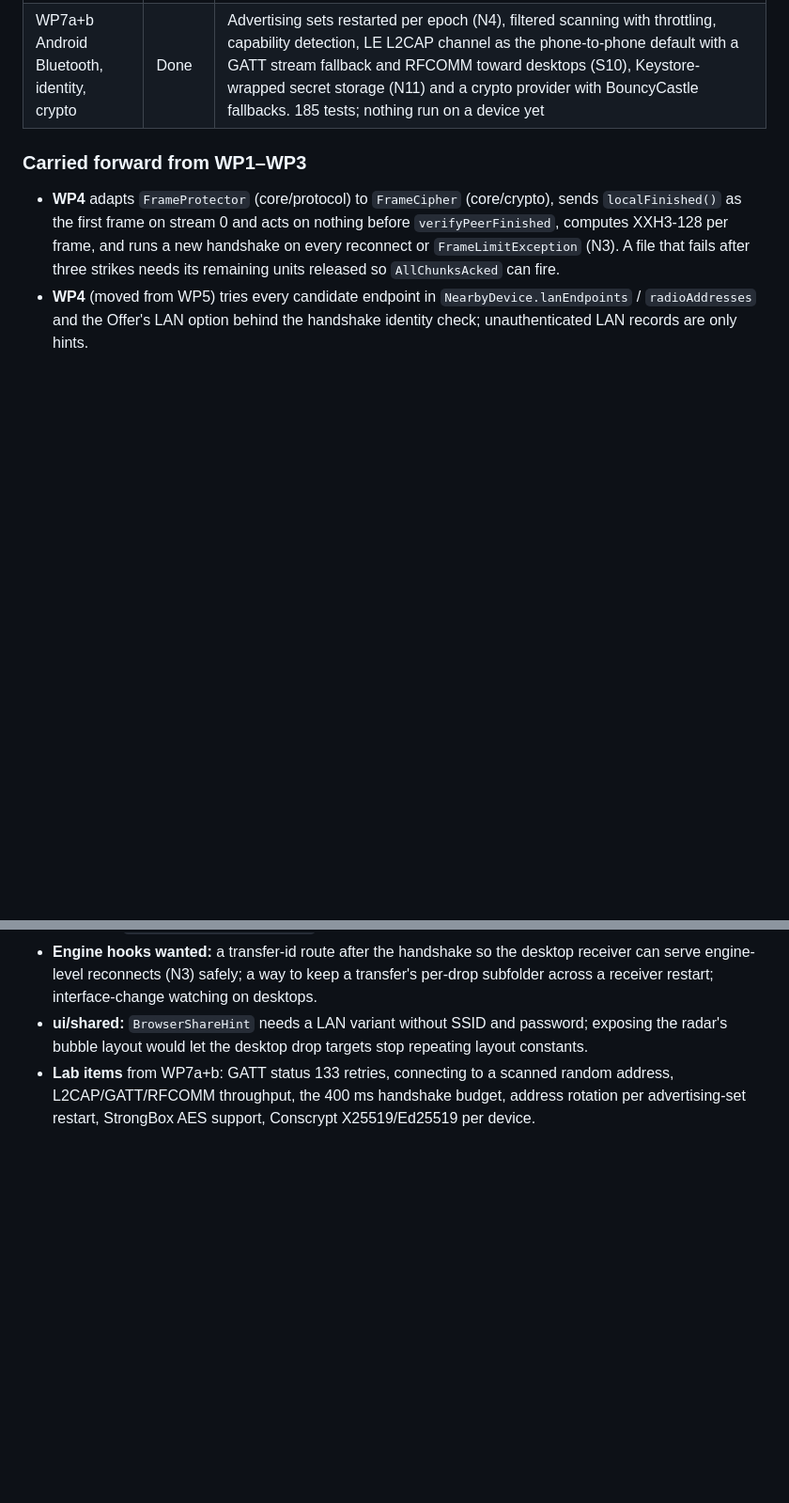
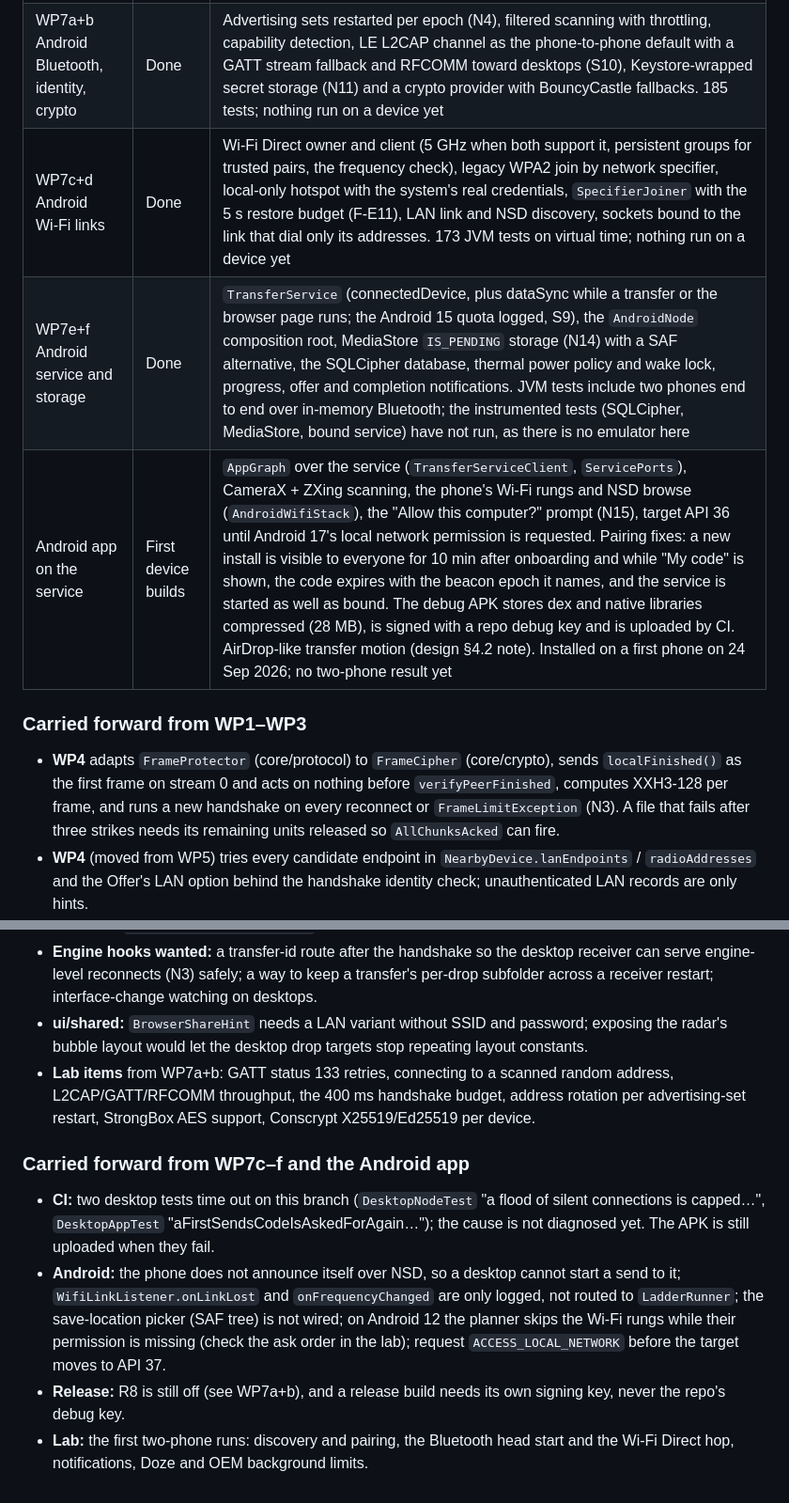
Before and after one commit to ravi3594444/scan-me, a Markdown page: docs/implementation-plan.md, 2 parts joined by grey strips. Shown at 94% size. GitHub-like rendering; blank space fills up the shorter version.

Commit message:
Log WP7c–f and the Android app in the implementation plan
Rows for the Android Wi-Fi links, the transfer service and storage, and
the app running on the service (first phone builds, pairing fixes, the
debug APK, the transfer motion), plus what they carry forward: the two
desktop test timeouts, the Android gaps, release signing and the first
two-phone lab runs.

Co-Authored-By: Claude Opus 5.5 <noreply@anthropic.com>
Claude-Session: https://claude.ai/code/session_01T4CLDVhShpWfhdLVeXXecA

```diff
--- a/docs/implementation-plan.md
+++ b/docs/implementation-plan.md
@@ -267,6 +267,9 @@ Calendar if sessions run back to back with same‑day review: the device‑free
 | WP8 Shared UI and Android shell | Done | Radar, send and receive flows, drop animation, tray, dashboard tabs, onboarding, `en` + `hi` strings (Hindi needs native review), accessibility, presenters, screenshot tests; Android share sheet, direct-share shortcuts, just-in-time permissions. 157 + 20 tests. Not built yet: CameraX/ZXing scanning and progress notifications (need WP7's service) |
 | WP10a Desktop shell and LAN path | Done | New `platform/desktop-common` (JmDNS discovery, LAN rung, per-OS folders, file secret storage with an OS-wrap seam, desktop database, the engine's `ResumeStore` adapter and 24 h sweep, `DesktopNode` composition root); `ui/desktop` window, drop zone, tray, notifications, shortcuts, single instance. Two desktops pair with the SAS and send a folder of 1,000 files end to end over loopback. 136 tests |
 | WP7a+b Android Bluetooth, identity, crypto | Done | Advertising sets restarted per epoch (N4), filtered scanning with throttling, capability detection, LE L2CAP channel as the phone-to-phone default with a GATT stream fallback and RFCOMM toward desktops (S10), Keystore-wrapped secret storage (N11) and a crypto provider with BouncyCastle fallbacks. 185 tests; nothing run on a device yet |
+| WP7c+d Android Wi‑Fi links | Done | Wi‑Fi Direct owner and client (5 GHz when both support it, persistent groups for trusted pairs, the frequency check), legacy WPA2 join by network specifier, local-only hotspot with the system's real credentials, `SpecifierJoiner` with the 5 s restore budget (F‑E11), LAN link and NSD discovery, sockets bound to the link that dial only its addresses. 173 JVM tests on virtual time; nothing run on a device yet |
+| WP7e+f Android service and storage | Done | `TransferService` (connectedDevice, plus dataSync while a transfer or the browser page runs; the Android 15 quota logged, S9), the `AndroidNode` composition root, MediaStore `IS_PENDING` storage (N14) with a SAF alternative, the SQLCipher database, thermal power policy and wake lock, progress, offer and completion notifications. JVM tests include two phones end to end over in-memory Bluetooth; the instrumented tests (SQLCipher, MediaStore, bound service) have not run, as there is no emulator here |
+| Android app on the service | First device builds | `AppGraph` over the service (`TransferServiceClient`, `ServicePorts`), CameraX + ZXing scanning, the phone's Wi‑Fi rungs and NSD browse (`AndroidWifiStack`), the "Allow this computer?" prompt (N15), target API 36 until Android 17's local network permission is requested. Pairing fixes: a new install is visible to everyone for 10 min after onboarding and while "My code" is shown, the code expires with the beacon epoch it names, and the service is started as well as bound. The debug APK stores dex and native libraries compressed (28 MB), is signed with a repo debug key and is uploaded by CI. AirDrop-like transfer motion (design §4.2 note). Installed on a first phone on 24 Sep 2026; no two-phone result yet |
 
 ### Carried forward from WP1–WP3
 
@@ -304,3 +307,10 @@ Calendar if sessions run back to back with same‑day review: the device‑free
 - **Engine hooks wanted:** a transfer-id route after the handshake so the desktop receiver can serve engine-level reconnects (N3) safely; a way to keep a transfer's per-drop subfolder across a receiver restart; interface-change watching on desktops.
 - **ui/shared:** `BrowserShareHint` needs a LAN variant without SSID and password; exposing the radar's bubble layout would let the desktop drop targets stop repeating layout constants.
 - **Lab items** from WP7a+b: GATT status 133 retries, connecting to a scanned random address, L2CAP/GATT/RFCOMM throughput, the 400 ms handshake budget, address rotation per advertising-set restart, StrongBox AES support, Conscrypt X25519/Ed25519 per device.
+
+### Carried forward from WP7c–f and the Android app
+
+- **CI:** two desktop tests time out on this branch (`DesktopNodeTest` "a flood of silent connections is capped…", `DesktopAppTest` "aFirstSendsCodeIsAskedForAgain…"); the cause is not diagnosed yet. The APK is still uploaded when they fail.
+- **Android:** the phone does not announce itself over NSD, so a desktop cannot start a send to it; `WifiLinkListener.onLinkLost` and `onFrequencyChanged` are only logged, not routed to `LadderRunner`; the save-location picker (SAF tree) is not wired; on Android 12 the planner skips the Wi‑Fi rungs while their permission is missing (check the ask order in the lab); request `ACCESS_LOCAL_NETWORK` before the target moves to API 37.
+- **Release:** R8 is still off (see WP7a+b), and a release build needs its own signing key, never the repo's debug key.
+- **Lab:** the first two-phone runs: discovery and pairing, the Bluetooth head start and the Wi‑Fi Direct hop, notifications, Doze and OEM background limits.
```
